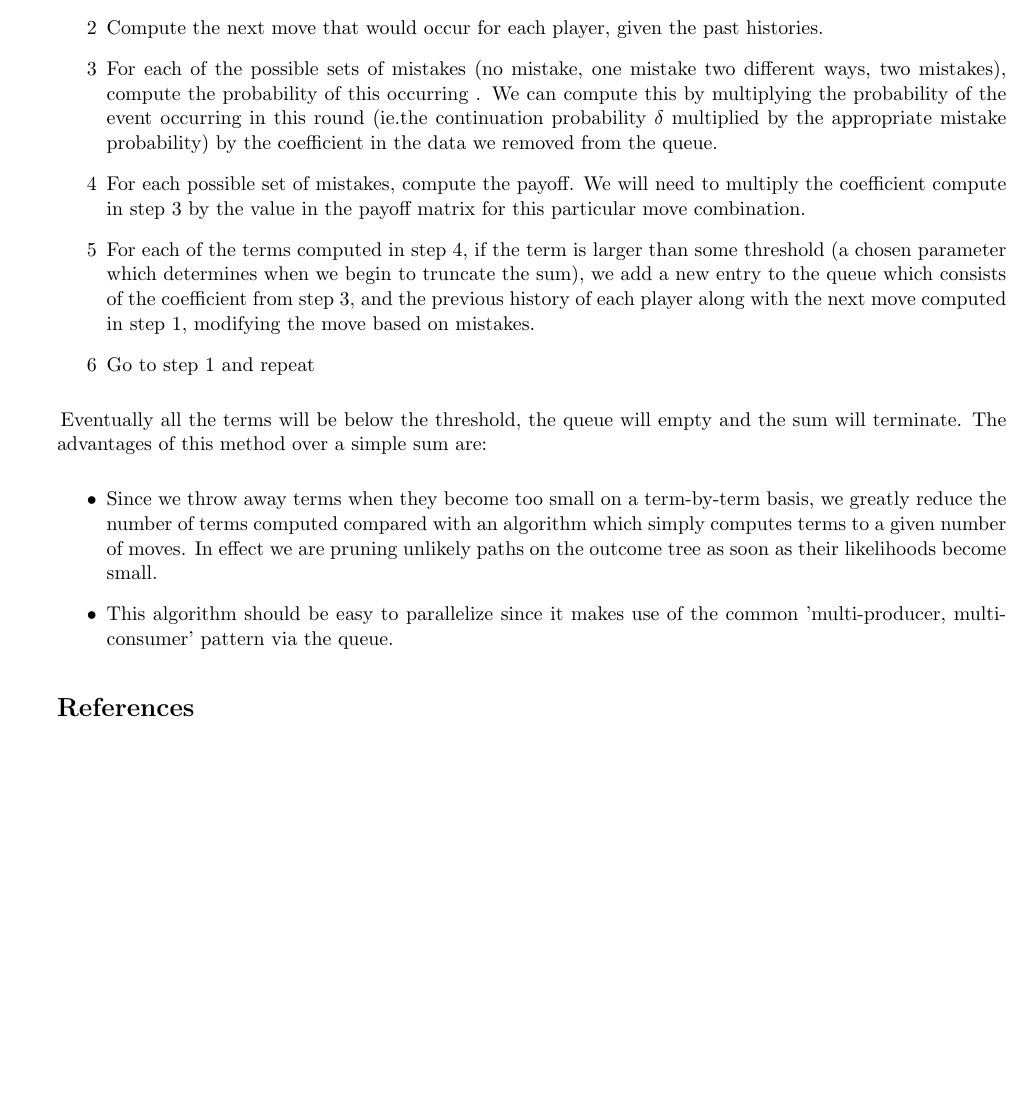
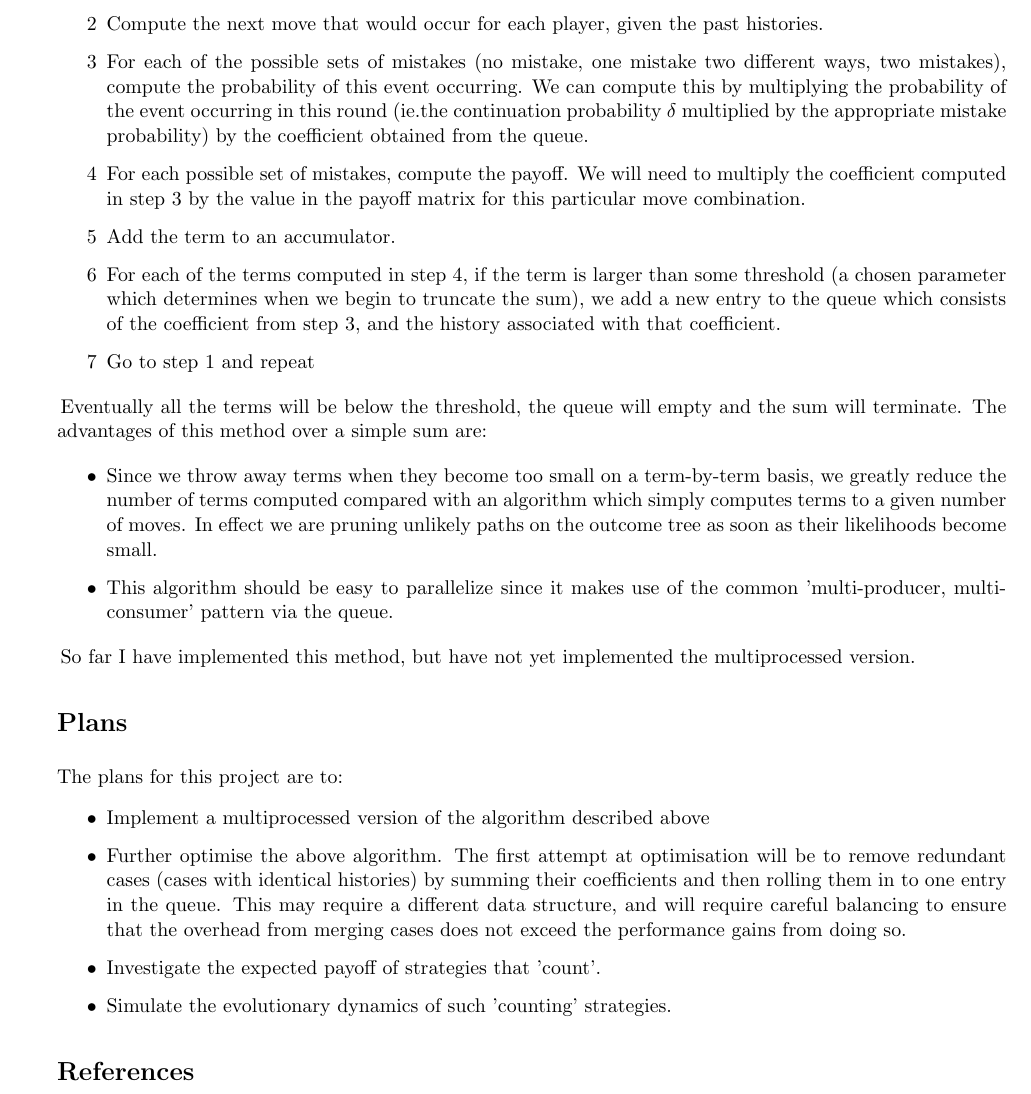
Before and after one commit to Niksko/AdvancedProjectMidSemReport2015, a LaTeX document (midSemReport/midSemReport.tex): part of page 2 of 2, cut so that both start at the same text, the shorter picture padded with empty space. Compiled offline with pdfLaTeX.

Commit message:
Add plans section

```diff
--- a/midSemReport/midSemReport.tex
+++ b/midSemReport/midSemReport.tex
@@ -56,10 +56,11 @@ In order to enumerate and add all of the terms in this infinite sum, I have desi
     \item[Initialize] Create a FIFO queue, and add the entry (1, '', ''). This represents a coefficient of 1, and two empty histories.
     \item[1] Remove the first item from the queue. Take the histories and initialise the players to have those histories.
     \item[2] Compute the next move that would occur for each player, given the past histories.
-    \item[3] For each of the possible sets of mistakes (no mistake, one mistake two different ways, two mistakes), compute the probability of this occurring . We can compute this by multiplying the probability of the event occurring in this round (ie.the continuation probability $\delta$ multiplied by the appropriate mistake probability) by the coefficient in the data we removed from the queue.
-    \item[4] For each possible set of mistakes, compute the payoff. We will need to multiply the coefficient compute in step 3 by the value in the payoff matrix for this particular move combination.
-    \item[5] For each of the terms computed in step 4, if the term is larger than some threshold (a chosen parameter which determines when we begin to truncate the sum), we add a new entry to the queue which consists of the coefficient from step 3, and the previous history of each player along with the next move computed in step 1, modifying the move based on mistakes.
-    \item[6] Go to step 1 and repeat
+    \item[3] For each of the possible sets of mistakes (no mistake, one mistake two different ways, two mistakes), compute the probability of this event occurring. We can compute this by multiplying the probability of the event occurring in this round (ie.the continuation probability $\delta$ multiplied by the appropriate mistake probability) by the coefficient obtained from the queue.
+    \item[4] For each possible set of mistakes, compute the payoff. We will need to multiply the coefficient computed in step 3 by the value in the payoff matrix for this particular move combination.
+    \item[5] Add the term to an accumulator.
+    \item[6] For each of the terms computed in step 4, if the term is larger than some threshold (a chosen parameter which determines when we begin to truncate the sum), we add a new entry to the queue which consists of the coefficient from step 3, and the history associated with that coefficient.
+    \item[7] Go to step 1 and repeat
 \end{enumerate}
 
 Eventually all the terms will be below the threshold, the queue will empty and the sum will terminate.
@@ -69,6 +70,20 @@ The advantages of this method over a simple sum are:
 
     \item Since we throw away terms when they become too small on a term-by-term basis, we greatly reduce the number of terms computed compared with an algorithm which simply computes terms to a given number of moves. In effect we are pruning unlikely paths on the outcome tree as soon as their likelihoods become small.
     \item This algorithm should be easy to parallelize since it makes use of the common 'multi-producer, multi-consumer' pattern via the queue.
+
+\end{itemize}
+
+So far I have implemented this method, but have not yet implemented the multiprocessed version.
+
+\section*{Plans}
+
+The plans for this project are to:
+\begin{itemize}
+
+    \item Implement a multiprocessed version of the algorithm described above
+    \item Further optimise the above algorithm. The first attempt at optimisation will be to remove redundant cases (cases with identical histories) by summing their coefficients and then rolling them in to one entry in the queue. This may require a different data structure, and will require careful balancing to ensure that the overhead from merging cases does not exceed the performance gains from doing so.
+    \item Investigate the expected payoff of strategies that 'count'.
+    \item Simulate the evolutionary dynamics of such 'counting' strategies.
 
 \end{itemize}
 
```
Also changed, not shown: midSemReport/midSemReport.pdf.
